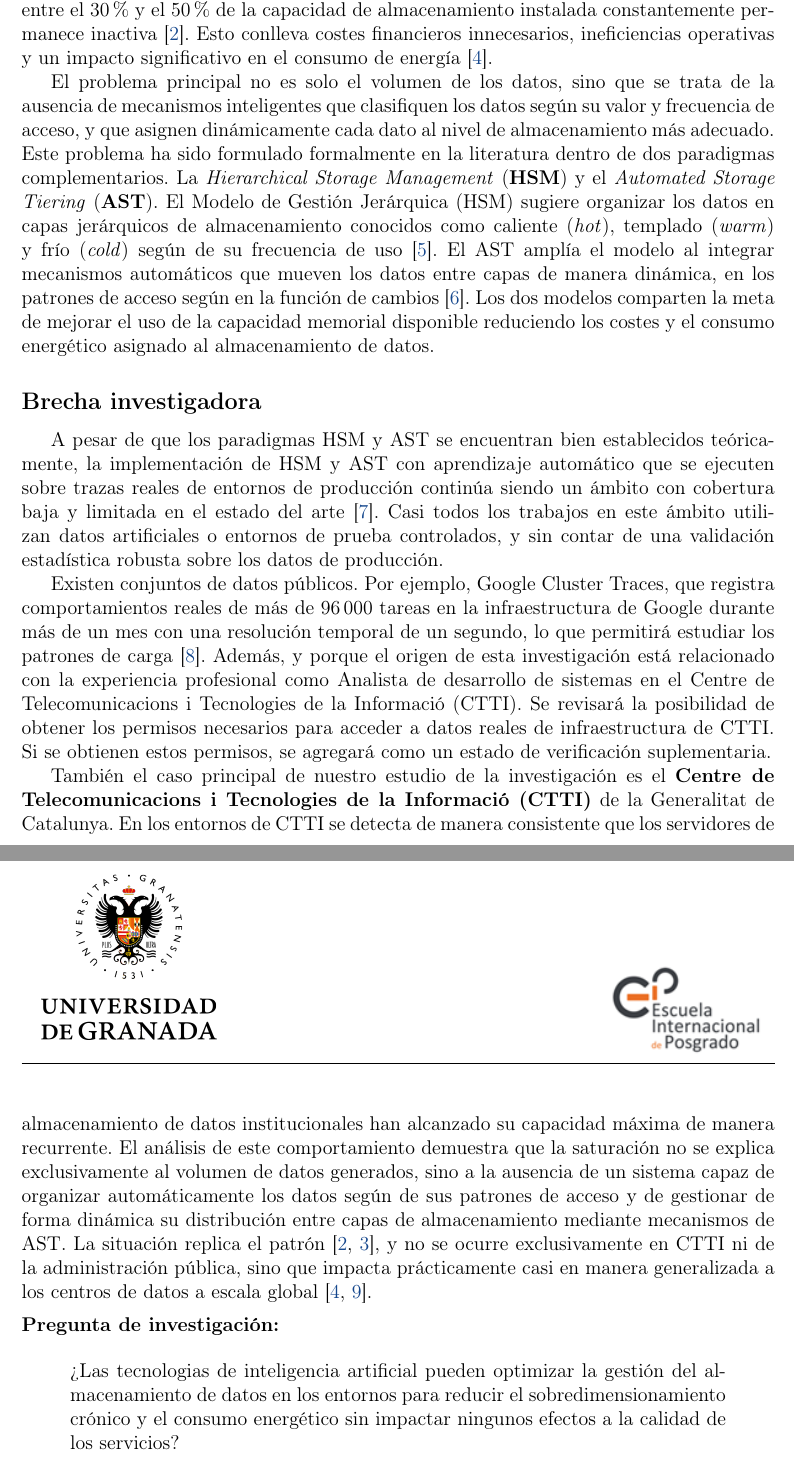
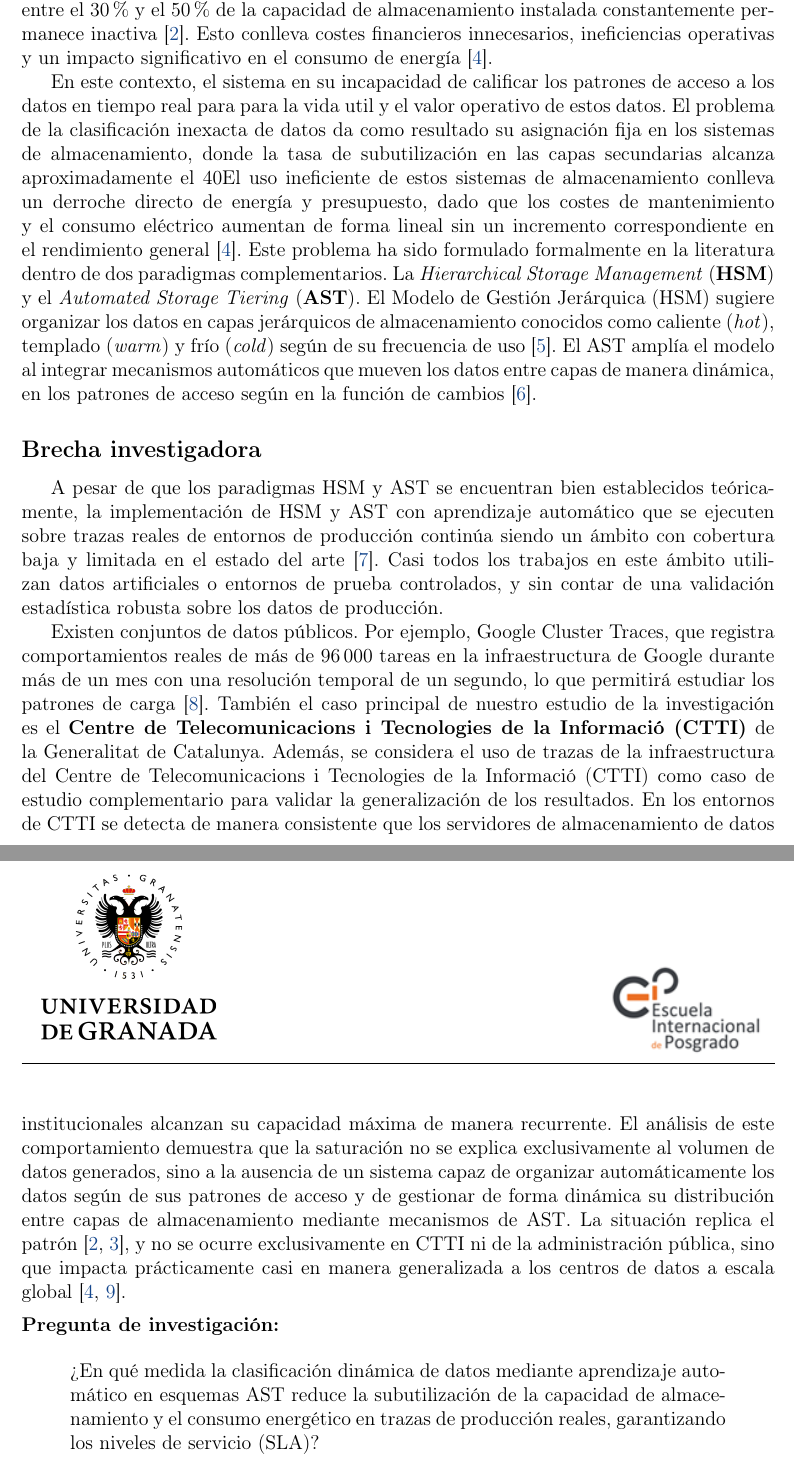
Before and after one commit to AbdullahTaher93/Abdullah-s-PhD, a LaTeX document (project/latex/main.tex, which reads project/latex/secciones/antecedentes.tex): two parts of pages 2 and 3 of 4, joined at a grey line, cut so that both start at the same text. Compiled offline with pdfLaTeX.

Commit message:
fix #15 definir el problema

```diff
--- a/project/latex/secciones/antecedentes.tex
+++ b/project/latex/secciones/antecedentes.tex
@@ -5,12 +5,13 @@ La literatura científica documenta repetidamente que las organizaciones sobrees
 Y por eso, entre el 30\% y el 50\% de la capacidad de almacenamiento instalada constantemente permanece inactiva \parencite{cortez2017resource}.
 Esto conlleva costes financieros innecesarios, ineficiencias operativas y un impacto significativo en el consumo de energía \parencite{masanet2020recalibrating}.
 
-El problema principal no es solo el volumen de los datos, sino que se trata de la ausencia de mecanismos inteligentes que clasifiquen los datos según su valor y frecuencia de acceso, y que asignen dinámicamente cada dato al nivel de almacenamiento más adecuado.
+En este contexto, el sistema en su incapacidad de calificar los patrones de acceso a los datos en tiempo real para  para la vida util y el valor operativo de estos datos.
+El problema de la clasificación inexacta de datos da como resultado su asignación fija en los sistemas de almacenamiento, donde la tasa de subutilización en las capas secundarias alcanza aproximadamente el 40%.
+El uso ineficiente de estos sistemas de almacenamiento conlleva un derroche directo de energía y presupuesto, dado que los costes de mantenimiento y el consumo eléctrico aumentan de forma lineal sin un incremento correspondiente en el rendimiento general \parencite{masanet2020recalibrating}.
 Este problema ha sido formulado formalmente en la literatura dentro de dos paradigmas complementarios.
 La \textit{Hierarchical Storage Management} (\textbf{HSM}) y el \textit{Automated Storage Tiering} (\textbf{AST}).
 El Modelo de Gestión Jerárquica (HSM) sugiere organizar los datos en capas jerárquicos de almacenamiento conocidos como caliente (\textit{hot}), templado (\textit{warm}) y frío (\textit{cold}) según de su frecuencia de uso \parencite{mesnier2003object}.
 El AST amplía el modelo al integrar mecanismos automáticos que mueven los datos entre capas de manera dinámica, en los patrones de acceso según en la función de cambios \parencite{guerra2011tiering}.
-Los dos modelos comparten la meta de mejorar el uso de la capacidad memorial disponible reduciendo los costes y el consumo energético asignado al almacenamiento de datos.
 
 \subsection*{Brecha investigadora}
 
@@ -19,12 +20,9 @@ Casi todos los trabajos en este ámbito utilizan datos artificiales o entornos d
 
 Existen conjuntos de datos públicos.
 Por ejemplo, Google Cluster Traces, que registra comportamientos reales de más de 96\,000 tareas en la infraestructura de Google durante más de un mes con una resolución temporal de un segundo, lo que permitirá estudiar los patrones de carga \parencite{reiss2012heterogeneity}.
-Además, y porque el origen de esta investigación está relacionado con la experiencia profesional como Analista de desarrollo de sistemas en el Centre de Telecomunicacions i Tecnologies de la Informació (CTTI).
-Se revisará la posibilidad de obtener los permisos necesarios para acceder a datos reales de infraestructura de CTTI.
-Si se obtienen estos permisos, se agregará como un estado de verificación suplementaria.
-
 También el caso principal de nuestro estudio de la investigación es el \textbf{Centre de Telecomunicacions i Tecnologies de la Informació (CTTI)} de la Generalitat de Catalunya.
-En los entornos de CTTI se detecta de manera consistente que los servidores de almacenamiento de datos institucionales han alcanzado su capacidad máxima de manera recurrente.
+Además, se considera el uso de trazas de la infraestructura del Centre de Telecomunicacions i Tecnologies de la Informació (CTTI) como caso de estudio complementario para validar la generalización de los resultados.
+En los entornos de CTTI se detecta de manera consistente que los servidores de almacenamiento de datos institucionales alcanzan su capacidad máxima de manera recurrente.
 El análisis de este comportamiento demuestra que la saturación no se explica exclusivamente al volumen de datos generados, sino a la ausencia de un sistema capaz de organizar automáticamente los datos según de sus patrones de acceso y de gestionar de forma dinámica su distribución entre capas de almacenamiento mediante mecanismos de AST.
 La situación replica el patrón \parencite{cortez2017resource, irlbeck2014green}, y no se ocurre exclusivamente en CTTI ni de la administración pública, sino que impacta prácticamente casi en manera generalizada a los centros de datos a escala global \parencite{masanet2020recalibrating, iea2022datacentres}.
 
@@ -32,5 +30,5 @@ La situación replica el patrón \parencite{cortez2017resource, irlbeck2014green
 \noindent\textbf{Pregunta de investigación:}
 
 \begin{quote}
-¿Las tecnologias de inteligencia artificial pueden optimizar la gestión del almacenamiento de datos en los entornos para reducir el sobredimensionamiento crónico y el consumo energético sin impactar ningunos efectos a la calidad de los servicios?
+¿En qué medida la clasificación dinámica de datos mediante aprendizaje automático en esquemas AST reduce la subutilización de la capacidad de almacenamiento y el consumo energético en trazas de producción reales, garantizando los niveles de servicio (SLA)?
 \end{quote}
```
